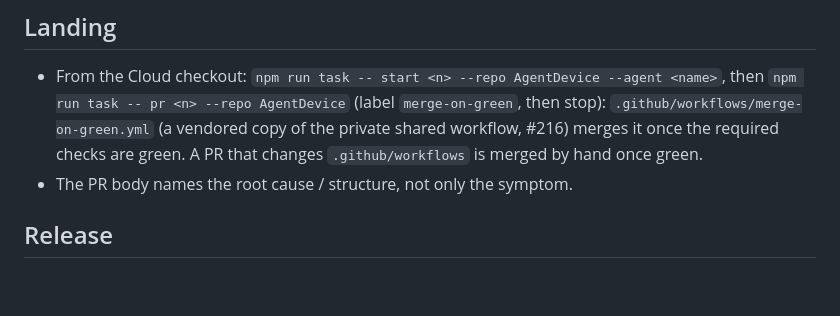
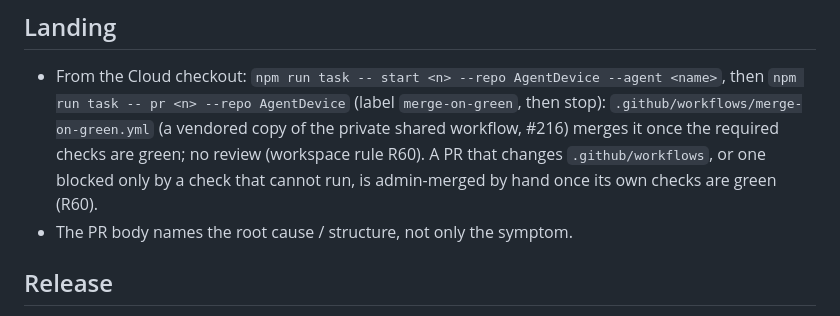
Before and after one commit to Maybank01/agentrouter-device, a Markdown page: AGENTS.md, the part around the change. Drawn GitHub-style; blank space fills up the shorter version.

Commit message:
README names the branch protection's real required checks; PRs merge without review (R60) (#226) (#227)
The README listed `Sandbox (macOS)` among the required checks; the branch protection requires only Linux core +
command line, Windows command line + unsigned build and Sandbox (Linux), and the merge bot additionally waits for
macOS. The required-review rule was removed from the protection (owner 2026-11-04, workspace rule R60).

Co-authored-by: Claude Opus 5.5 <noreply@anthropic.com>

```diff
--- a/AGENTS.md
+++ b/AGENTS.md
@@ -33,8 +33,8 @@ Charter (what belongs here, the contract it provides, how Cloud pins it): [docs/
 ## Landing
 - From the Cloud checkout: `npm run task -- start <n> --repo AgentDevice --agent <name>`, then `npm run task -- pr <n>
   --repo AgentDevice` (label `merge-on-green`, then stop): `.github/workflows/merge-on-green.yml` (a vendored copy of the
-  private shared workflow, #216) merges it once the required checks are green. A PR that changes `.github/workflows` is
-  merged by hand once green.
+  private shared workflow, #216) merges it once the required checks are green; no review (workspace rule R60). A PR that changes `.github/workflows`,
+  or one blocked only by a check that cannot run, is admin-merged by hand once its own checks are green (R60).
 - The PR body names the root cause / structure, not only the symptom.
 
 ## Release
```
Also changed, not shown: README.md (+1 -1 lines).
